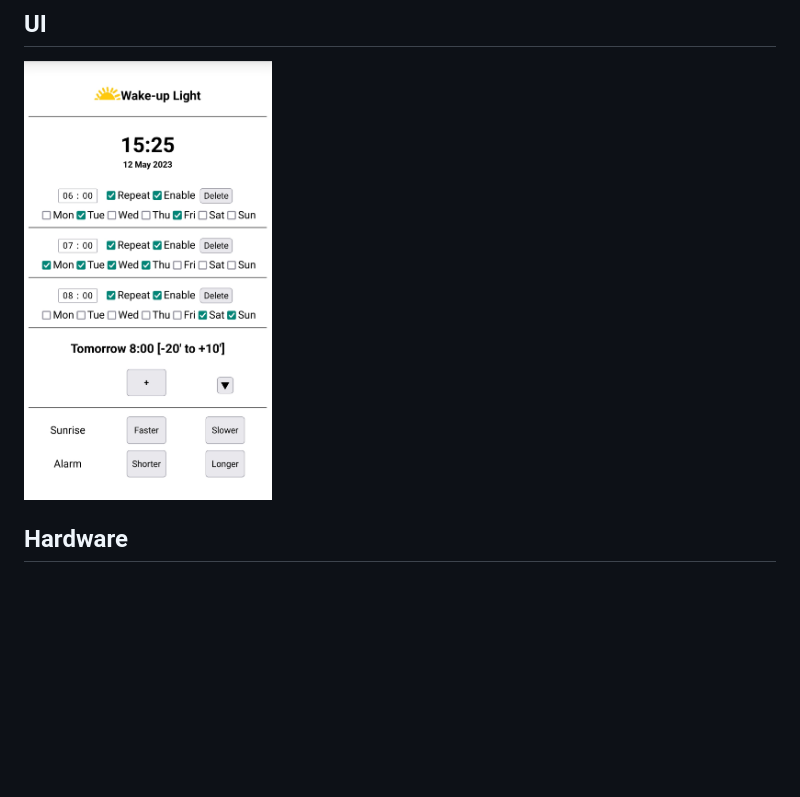
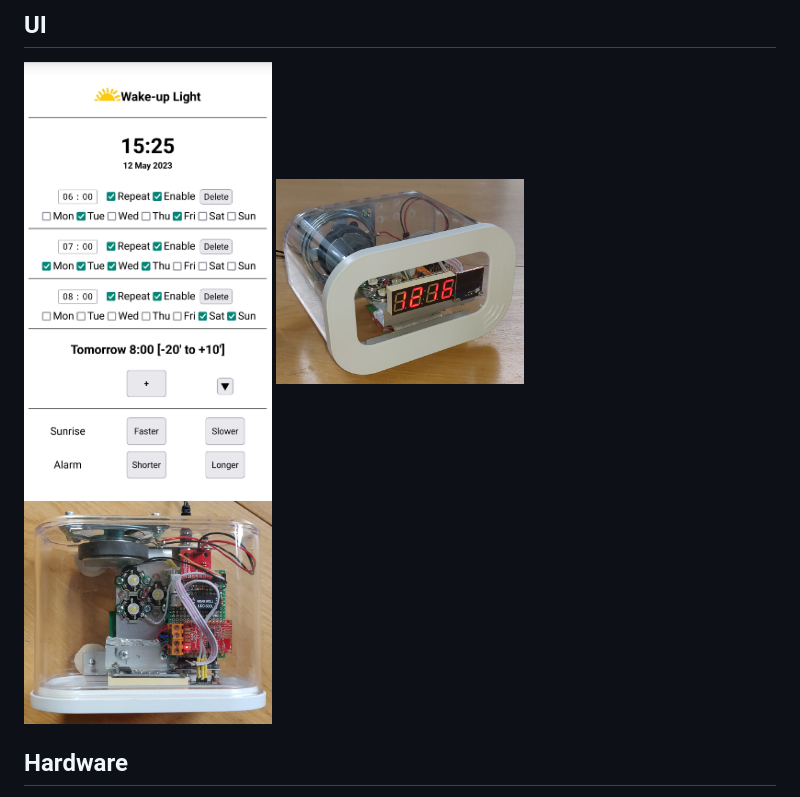
Before and after one commit to Nachtzuster/wakeuplight, a Markdown page: README.md, the part around the change. Rendered like a GitHub page; pictures changed too: docs/front.jpeg (added), docs/top.jpeg (added); blank space fills up the shorter version.

Commit message:
add pictures

```diff
--- a/README.md
+++ b/README.md
@@ -22,6 +22,8 @@ Starting from the light and web ui, these were added:
 
 ## UI
 <img src="docs/ui.png" width="33%" height="33%">
+<img src="docs/front.jpeg" width="33%" height="33%">
+<img src="docs/top.jpeg" width="33%" height="33%">
 
 ## Hardware
 With all the added functionality, the number of exposed IO pins on an ESP-01 is not enough.
```
